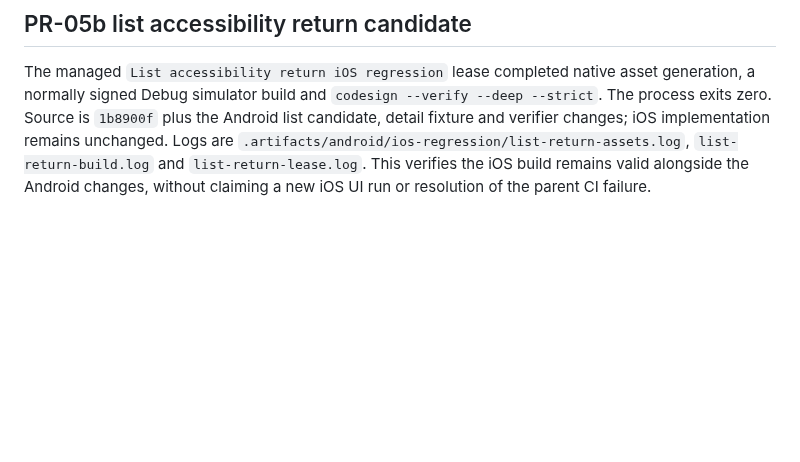
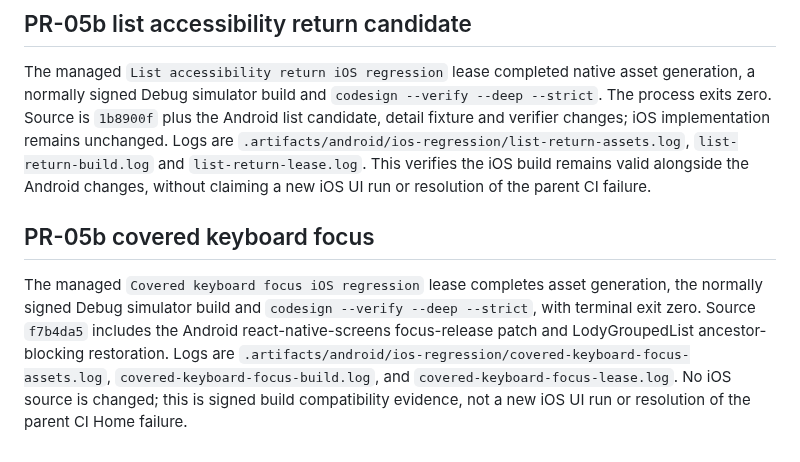
Before and after one commit to Eric-Song-Nop/lody-ios, a Markdown page: docs/research/ios-android-regression.md, the part around the change. Drawn GitHub-style; blank space fills up the shorter version.

```diff
--- a/docs/research/ios-android-regression.md
+++ b/docs/research/ios-android-regression.md
@@ -33,3 +33,7 @@ The managed `TalkBack backdrop iOS regression` lease completed a normally signed
 ## PR-05b list accessibility return candidate
 
 The managed `List accessibility return iOS regression` lease completed native asset generation, a normally signed Debug simulator build and `codesign --verify --deep --strict`. The process exits zero. Source is `1b8900f` plus the Android list candidate, detail fixture and verifier changes; iOS implementation remains unchanged. Logs are `.artifacts/android/ios-regression/list-return-assets.log`, `list-return-build.log` and `list-return-lease.log`. This verifies the iOS build remains valid alongside the Android changes, without claiming a new iOS UI run or resolution of the parent CI failure.
+
+## PR-05b covered keyboard focus
+
+The managed `Covered keyboard focus iOS regression` lease completes asset generation, the normally signed Debug simulator build and `codesign --verify --deep --strict`, with terminal exit zero. Source `f7b4da5` includes the Android react-native-screens focus-release patch and LodyGroupedList ancestor-blocking restoration. Logs are `.artifacts/android/ios-regression/covered-keyboard-focus-assets.log`, `covered-keyboard-focus-build.log`, and `covered-keyboard-focus-lease.log`. No iOS source is changed; this is signed build compatibility evidence, not a new iOS UI run or resolution of the parent CI Home failure.
```
Also changed, not shown: docs/research/android-accessibility-verification.md (+14 -0 lines).
